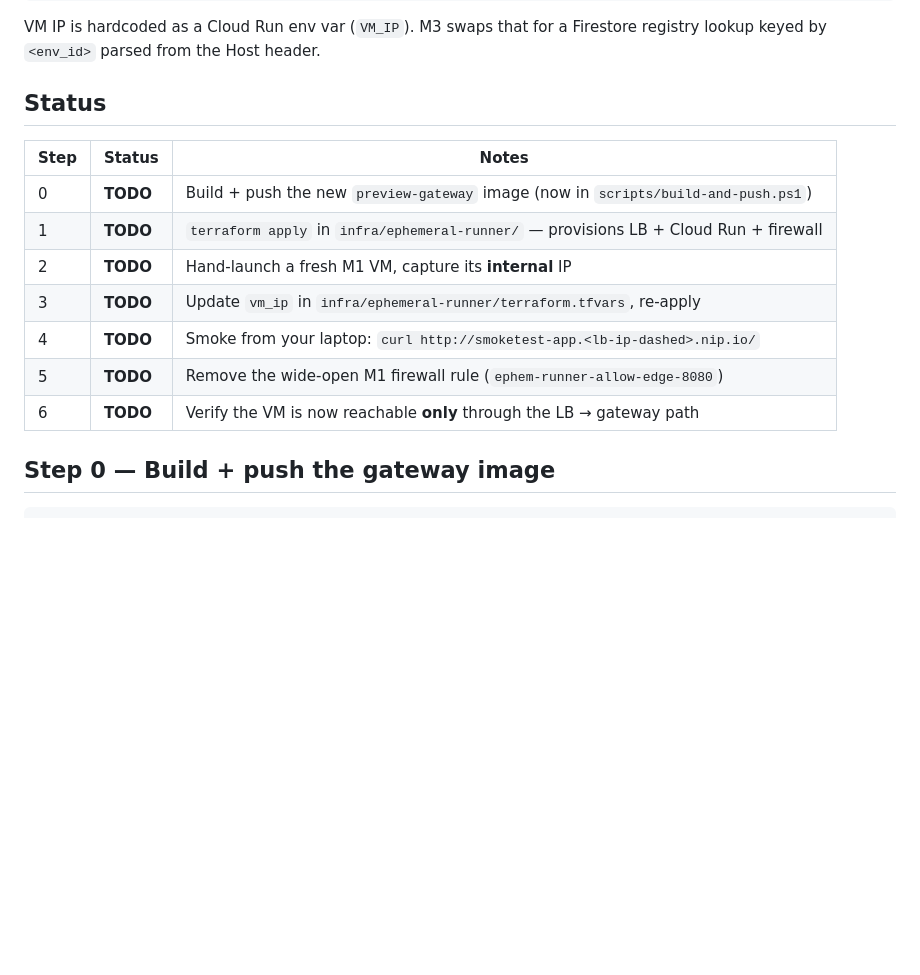
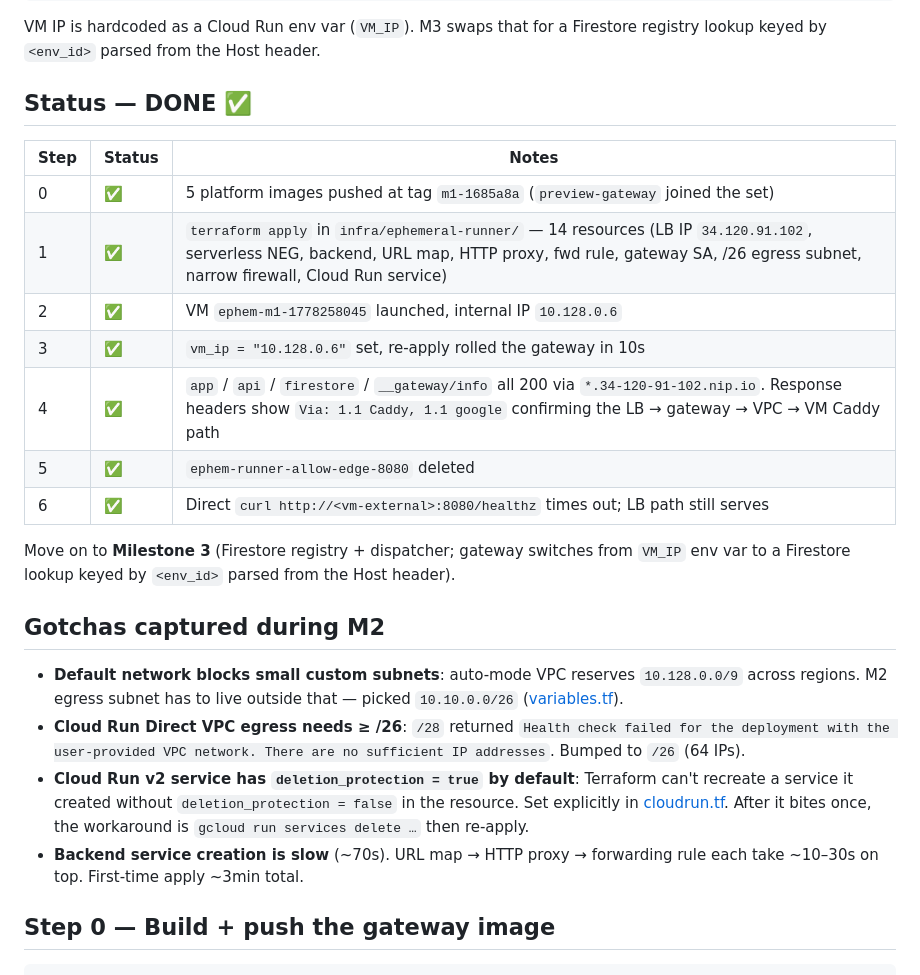
Before and after one commit to turkeydave/ephemeral, a Markdown page: MILESTONE-2-RUNBOOK.md, the part around the change. GitHub-like rendering; blank space fills up the shorter version.

Commit message:
M2 done: LB+gateway live, VM lockdown verified; runbook+plan updated
Amp-Thread-ID: https://ampcode.com/threads/T-019e08f7-cff1-75c7-a272-b65f1363d7d4
Co-authored-by: Amp <amp@ampcode.com>

```diff
--- a/MILESTONE-2-RUNBOOK.md
+++ b/MILESTONE-2-RUNBOOK.md
@@ -34,17 +34,26 @@ user ───▶ │ Global HTTP LB on static IPv4 │
 VM IP is hardcoded as a Cloud Run env var (`VM_IP`). M3 swaps that for a
 Firestore registry lookup keyed by `<env_id>` parsed from the Host header.
 
-## Status
+## Status — DONE ✅
 
-| Step | Status   | Notes                                                                              |
-| ---- | -------- | ---------------------------------------------------------------------------------- |
-| 0    | **TODO** | Build + push the new `preview-gateway` image (now in `scripts/build-and-push.ps1`) |
-| 1    | **TODO** | `terraform apply` in `infra/ephemeral-runner/` — provisions LB + Cloud Run + firewall |
-| 2    | **TODO** | Hand-launch a fresh M1 VM, capture its **internal** IP                             |
-| 3    | **TODO** | Update `vm_ip` in `infra/ephemeral-runner/terraform.tfvars`, re-apply              |
-| 4    | **TODO** | Smoke from your laptop: `curl http://smoketest-app.<lb-ip-dashed>.nip.io/`         |
-| 5    | **TODO** | Remove the wide-open M1 firewall rule (`ephem-runner-allow-edge-8080`)             |
-| 6    | **TODO** | Verify the VM is now reachable **only** through the LB → gateway path              |
+| Step | Status | Notes                                                                                                                                          |
+| ---- | ------ | ---------------------------------------------------------------------------------------------------------------------------------------------- |
+| 0    | ✅     | 5 platform images pushed at tag `m1-1685a8a` (`preview-gateway` joined the set)                                                                |
+| 1    | ✅     | `terraform apply` in `infra/ephemeral-runner/` — 14 resources (LB IP `34.120.91.102`, serverless NEG, backend, URL map, HTTP proxy, fwd rule, gateway SA, /26 egress subnet, narrow firewall, Cloud Run service) |
+| 2    | ✅     | VM `ephem-m1-1778258045` launched, internal IP `10.128.0.6`                                                                                    |
+| 3    | ✅     | `vm_ip = "10.128.0.6"` set, re-apply rolled the gateway in 10s                                                                                 |
+| 4    | ✅     | `app` / `api` / `firestore` / `__gateway/info` all 200 via `*.34-120-91-102.nip.io`. Response headers show `Via: 1.1 Caddy, 1.1 google` confirming the LB → gateway → VPC → VM Caddy path |
+| 5    | ✅     | `ephem-runner-allow-edge-8080` deleted                                                                                                         |
+| 6    | ✅     | Direct `curl http://<vm-external>:8080/healthz` times out; LB path still serves                                                                |
+
+Move on to **Milestone 3** (Firestore registry + dispatcher; gateway switches from `VM_IP` env var to a Firestore lookup keyed by `<env_id>` parsed from the Host header).
+
+## Gotchas captured during M2
+
+- **Default network blocks small custom subnets**: auto-mode VPC reserves `10.128.0.0/9` across regions. M2 egress subnet has to live outside that — picked `10.10.0.0/26` ([variables.tf](file:///c:/Users/kilmo/development/infra/ephemeral-runner/variables.tf)).
+- **Cloud Run Direct VPC egress needs ≥ /26**: `/28` returned `Health check failed for the deployment with the user-provided VPC network. There are no sufficient IP addresses`. Bumped to `/26` (64 IPs).
+- **Cloud Run v2 service has `deletion_protection = true` by default**: Terraform can't recreate a service it created without `deletion_protection = false` in the resource. Set explicitly in [cloudrun.tf](file:///c:/Users/kilmo/development/infra/ephemeral-runner/cloudrun.tf). After it bites once, the workaround is `gcloud run services delete …` then re-apply.
+- **Backend service creation is slow** (~70s). URL map → HTTP proxy → forwarding rule each take ~10–30s on top. First-time apply ~3min total.
 
 ## Step 0 — Build + push the gateway image
 
```
Also changed, not shown: POC-Implementation-Plan.md (+14 -13 lines).
